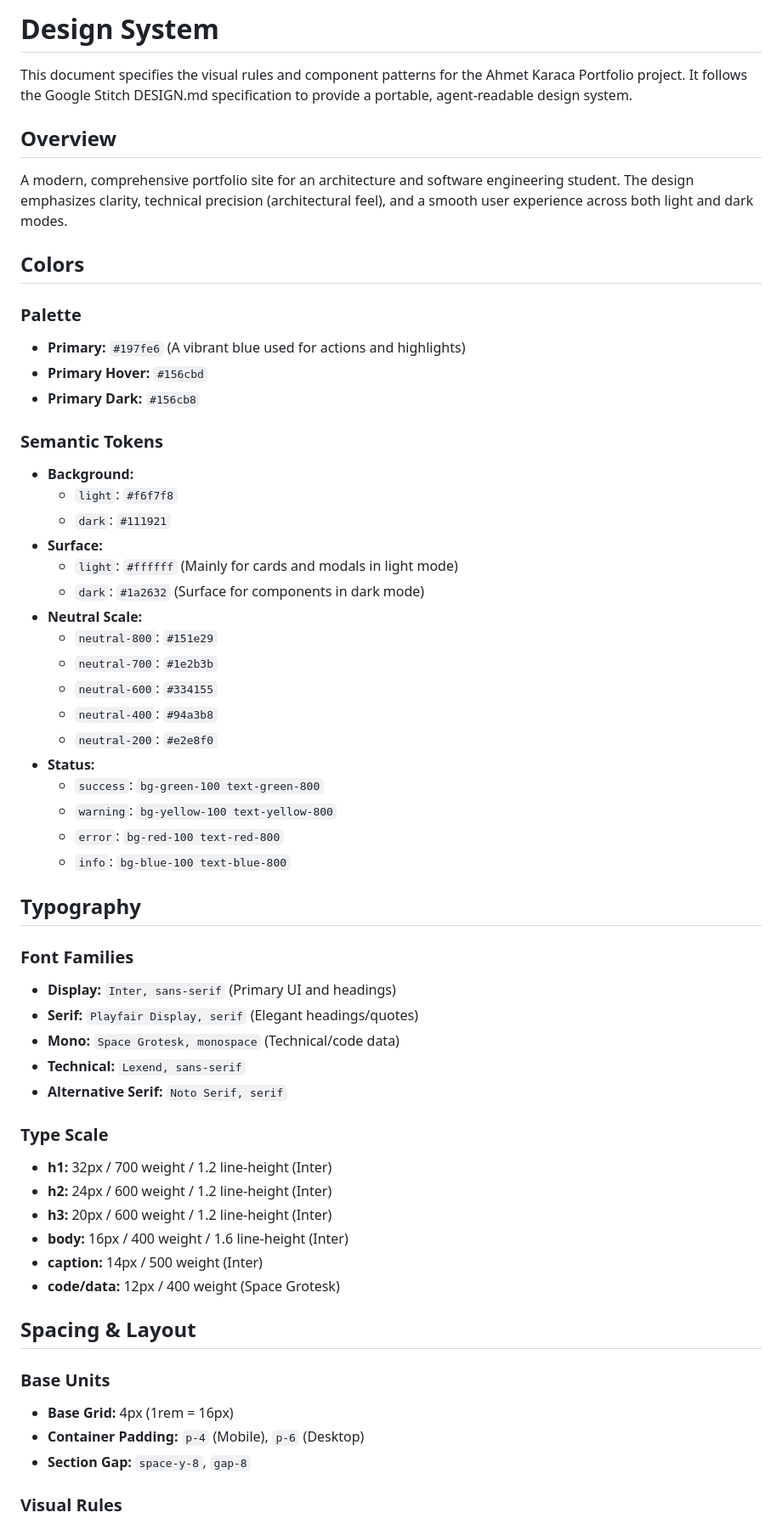
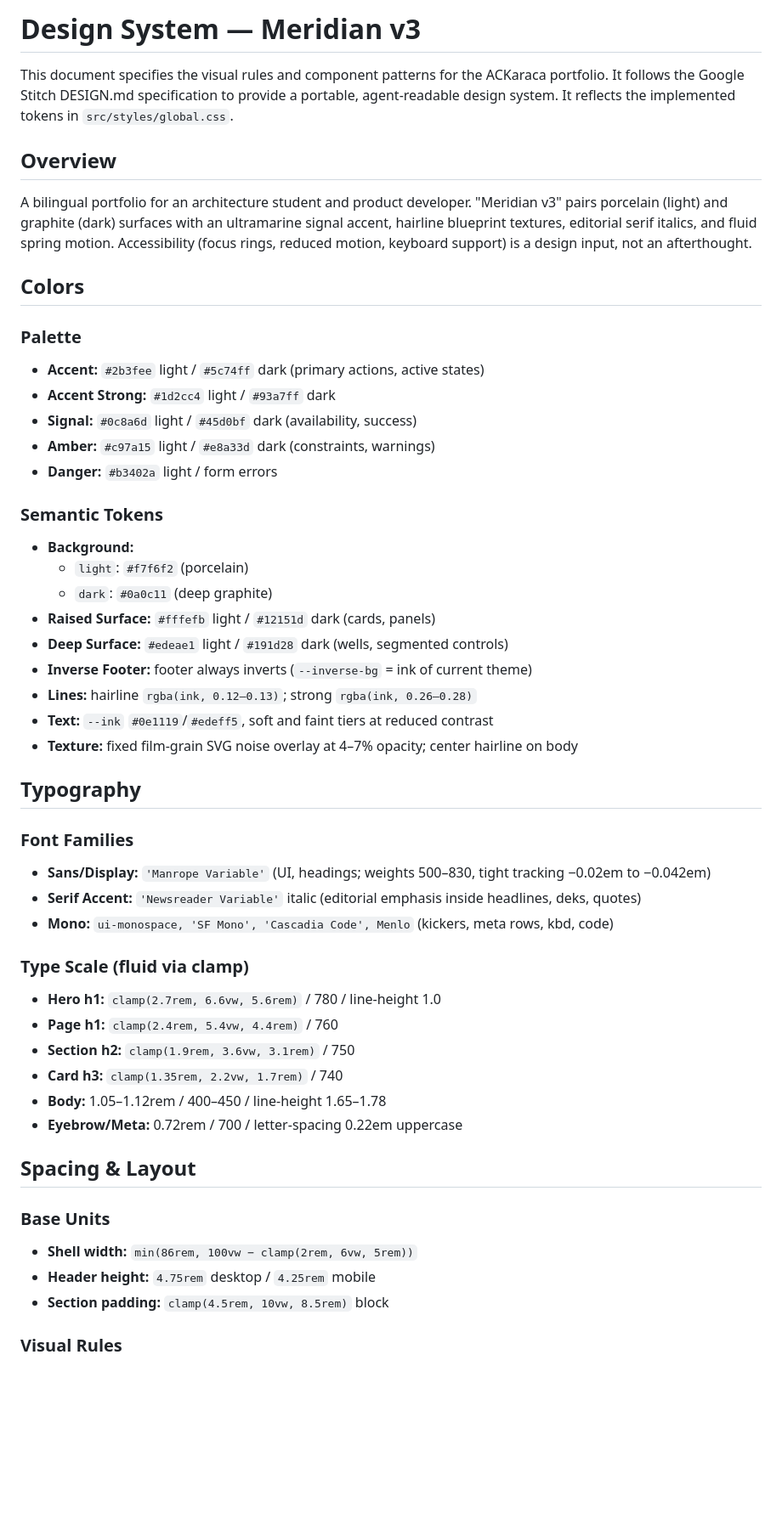
Before and after one commit to ahmetcemkaraca/ackaracame, a Markdown page: DESIGN.md, the part around one of its changes. Shown at 85% size. Drawn GitHub-style; blank space fills up the shorter version.

Commit message:
Update DESIGN.md to document the implemented Meridian v3 system

```diff
--- a/DESIGN.md
+++ b/DESIGN.md
@@ -1,58 +1,50 @@
-# Design System
+# Design System — Meridian v3
 
-This document specifies the visual rules and component patterns for the Ahmet Karaca Portfolio project. It follows the Google Stitch DESIGN.md specification to provide a portable, agent-readable design system.
+This document specifies the visual rules and component patterns for the ACKaraca portfolio. It follows the Google Stitch DESIGN.md specification to provide a portable, agent-readable design system. It reflects the implemented tokens in `src/styles/global.css`.
 
 ## Overview
-A modern, comprehensive portfolio site for an architecture and software engineering student. The design emphasizes clarity, technical precision (architectural feel), and a smooth user experience across both light and dark modes.
+A bilingual portfolio for an architecture student and product developer. "Meridian v3" pairs porcelain (light) and graphite (dark) surfaces with an ultramarine signal accent, hairline blueprint textures, editorial serif italics, and fluid spring motion. Accessibility (focus rings, reduced motion, keyboard support) is a design input, not an afterthought.
 
 ## Colors
 
 ### Palette
-- **Primary:** `#197fe6` (A vibrant blue used for actions and highlights)
-- **Primary Hover:** `#156cbd`
-- **Primary Dark:** `#156cb8`
+- **Accent:** `#2b3fee` light / `#5c74ff` dark (primary actions, active states)
+- **Accent Strong:** `#1d2cc4` light / `#93a7ff` dark
+- **Signal:** `#0c8a6d` light / `#45d0bf` dark (availability, success)
+- **Amber:** `#c97a15` light / `#e8a33d` dark (constraints, warnings)
+- **Danger:** `#b3402a` light / form errors
 
 ### Semantic Tokens
 - **Background:**
-  - `light`: `#f6f7f8`
-  - `dark`: `#111921`
-- **Surface:**
-  - `light`: `#ffffff` (Mainly for cards and modals in light mode)
-  - `dark`: `#1a2632` (Surface for components in dark mode)
-- **Neutral Scale:**
-  - `neutral-800`: `#151e29`
-  - `neutral-700`: `#1e2b3b`
-  - `neutral-600`: `#334155`
-  - `neutral-400`: `#94a3b8`
-  - `neutral-200`: `#e2e8f0`
-- **Status:**
-  - `success`: `bg-green-100 text-green-800`
-  - `warning`: `bg-yellow-100 text-yellow-800`
-  - `error`: `bg-red-100 text-red-800`
-  - `info`: `bg-blue-100 text-blue-800`
+  - `light`: `#f7f6f2` (porcelain)
+  - `dark`: `#0a0c11` (deep graphite)
+- **Raised Surface:** `#fffefb` light / `#12151d` dark (cards, panels)
+- **Deep Surface:** `#edeae1` light / `#191d28` dark (wells, segmented controls)
+- **Inverse Footer:** footer always inverts (`--inverse-bg` = ink of current theme)
+- **Lines:** hairline `rgba(ink, 0.12–0.13)`; strong `rgba(ink, 0.26–0.28)`
+- **Text:** `--ink` `#0e1119`/`#edeff5`, soft and faint tiers at reduced contrast
+- **Texture:** fixed film-grain SVG noise overlay at 4–7% opacity; center hairline on body
 
 ## Typography
 
 ### Font Families
-- **Display:** `Inter, sans-serif` (Primary UI and headings)
-- **Serif:** `Playfair Display, serif` (Elegant headings/quotes)
-- **Mono:** `Space Grotesk, monospace` (Technical/code data)
-- **Technical:** `Lexend, sans-serif`
-- **Alternative Serif:** `Noto Serif, serif`
+- **Sans/Display:** `'Manrope Variable'` (UI, headings; weights 500–830, tight tracking −0.02em to −0.042em)
+- **Serif Accent:** `'Newsreader Variable'` italic (editorial emphasis inside headlines, deks, quotes)
+- **Mono:** `ui-monospace, 'SF Mono', 'Cascadia Code', Menlo` (kickers, meta rows, kbd, code)
 
-### Type Scale
-- **h1:** 32px / 700 weight / 1.2 line-height (Inter)
-- **h2:** 24px / 600 weight / 1.2 line-height (Inter)
-- **h3:** 20px / 600 weight / 1.2 line-height (Inter)
-- **body:** 16px / 400 weight / 1.6 line-height (Inter)
-- **caption:** 14px / 500 weight (Inter)
-- **code/data:** 12px / 400 weight (Space Grotesk)
+### Type Scale (fluid via clamp)
+- **Hero h1:** `clamp(2.7rem, 6.6vw, 5.6rem)` / 780 / line-height 1.0
+- **Page h1:** `clamp(2.4rem, 5.4vw, 4.4rem)` / 760
+- **Section h2:** `clamp(1.9rem, 3.6vw, 3.1rem)` / 750
+- **Card h3:** `clamp(1.35rem, 2.2vw, 1.7rem)` / 740
+- **Body:** 1.05–1.12rem / 400–450 / line-height 1.65–1.78
+- **Eyebrow/Meta:** 0.72rem / 700 / letter-spacing 0.22em uppercase
 
 ## Spacing & Layout
 
 ### Base Units
-- **Base Grid:** 4px (1rem = 16px)
-- **Container Padding:** `p-4` (Mobile), `p-6` (Desktop)
-- **Section Gap:** `space-y-8`, `gap-8`
+- **Shell width:** `min(86rem, 100vw − clamp(2rem, 6vw, 5rem))`
+- **Header height:** `4.75rem` desktop / `4.25rem` mobile
+- **Section padding:** `clamp(4.5rem, 10vw, 8.5rem)` block
 
 ### Visual Rules
```
Also changed, not shown: other parts of DESIGN.md (+33 -27 lines).
